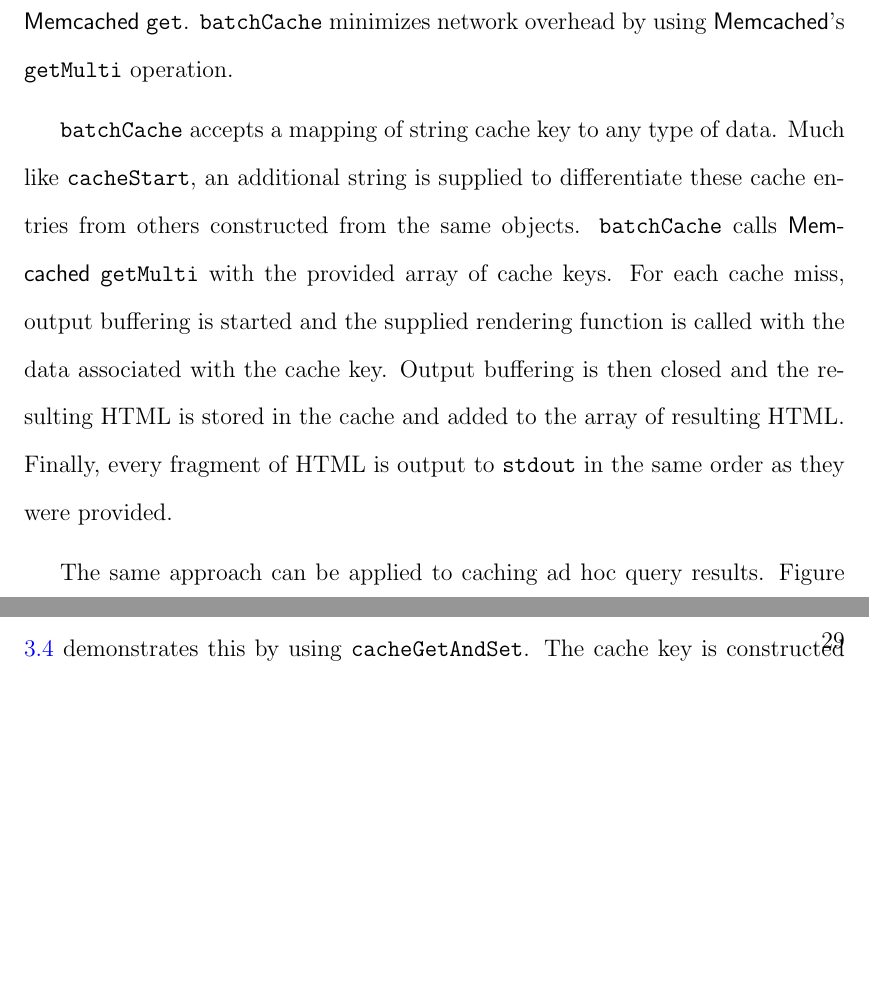
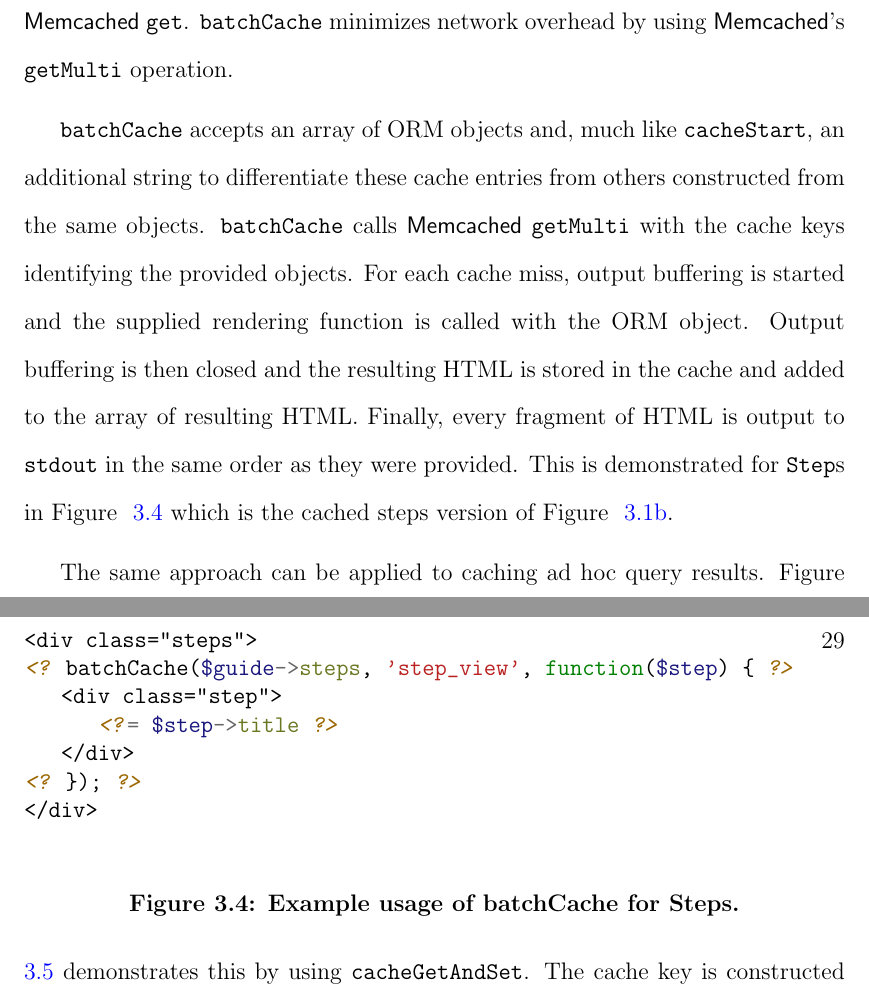
Before and after one commit to marczych/generational-caching-thesis, a LaTeX thesis (thesis.tex): two parts of pages 36 and 37 of 44, joined at a grey line, cut so that both start at the same text, the shorter picture padded with empty space. Compiled offline with pdfLaTeX.

Commit message:
Add batchCache example

```diff
--- a/thesis.tex
+++ b/thesis.tex
@@ -514,6 +514,7 @@
 <div class="guide">
    <h3><?= $guide->title ?></h3>
    <p>Difficulty: <?= $guide->difficulty ?></p>
+   <div class="steps">
    <? foreach ($guide->steps as $step): ?>
       <div class="step">
          <?= $step->title ?>
@@ -715,13 +717,28 @@
 This is especially true for fragments of HTML whose generation time is close to or less than the average time of a \textsf{Memcached} {\tt get}.
 {\tt batchCache} minimizes network overhead by using \textsf{Memcached}'s {\tt getMulti} operation.
 
-{\tt batchCache} accepts a mapping of string cache key to any type of data.
-Much like {\tt cacheStart}, an additional string is supplied to differentiate these cache entries from others constructed from the same objects.
-{\tt batchCache} calls \textsf{Memcached} {\tt getMulti} with the provided array of cache keys.
-For each cache miss, output buffering is started and the supplied rendering function is called with the data associated with the cache key.
+{\tt batchCache} accepts an array of ORM objects and, much like {\tt cacheStart}, an additional string to differentiate these cache entries from others constructed from the same objects.
+{\tt batchCache} calls \textsf{Memcached} {\tt getMulti} with the cache keys identifying the provided objects.
+For each cache miss, output buffering is started and the supplied rendering function is called with the ORM object.
 Output buffering is then closed and the resulting HTML is stored in the cache and added to the array of resulting HTML.
 Finally, every fragment of HTML is output to {\tt stdout} in the same order as they were provided.
-% TODO: Figure for batchCache.
+This is demonstrated for {\tt Step}s in Figure ~\ref{fig:batchCacheStep} which is the cached steps version of Figure ~\ref{fig:htmlTemplate}.
+
+\begin{figure}[h]
+\begin{ssp}
+\begin{minted}{php}
+<div class="steps">
+<? batchCache($guide->steps, 'step_view', function($step) { ?>
+   <div class="step">
+      <?= $step->title ?>
+   </div>
+<? }); ?>
+</div>
+\end{minted}
+\end{ssp}
+\caption{Example usage of batchCache for Steps.}
+\label{fig:batchCacheStep}
+\end{figure}
 
 The same approach can be applied to caching ad hoc query results.
 Figure ~\ref{fig:adHocQueryCaching} demonstrates this by using {\tt cacheGetAndSet}.
```
Also changed, not shown: thesis.tex (1 more changed lines).
